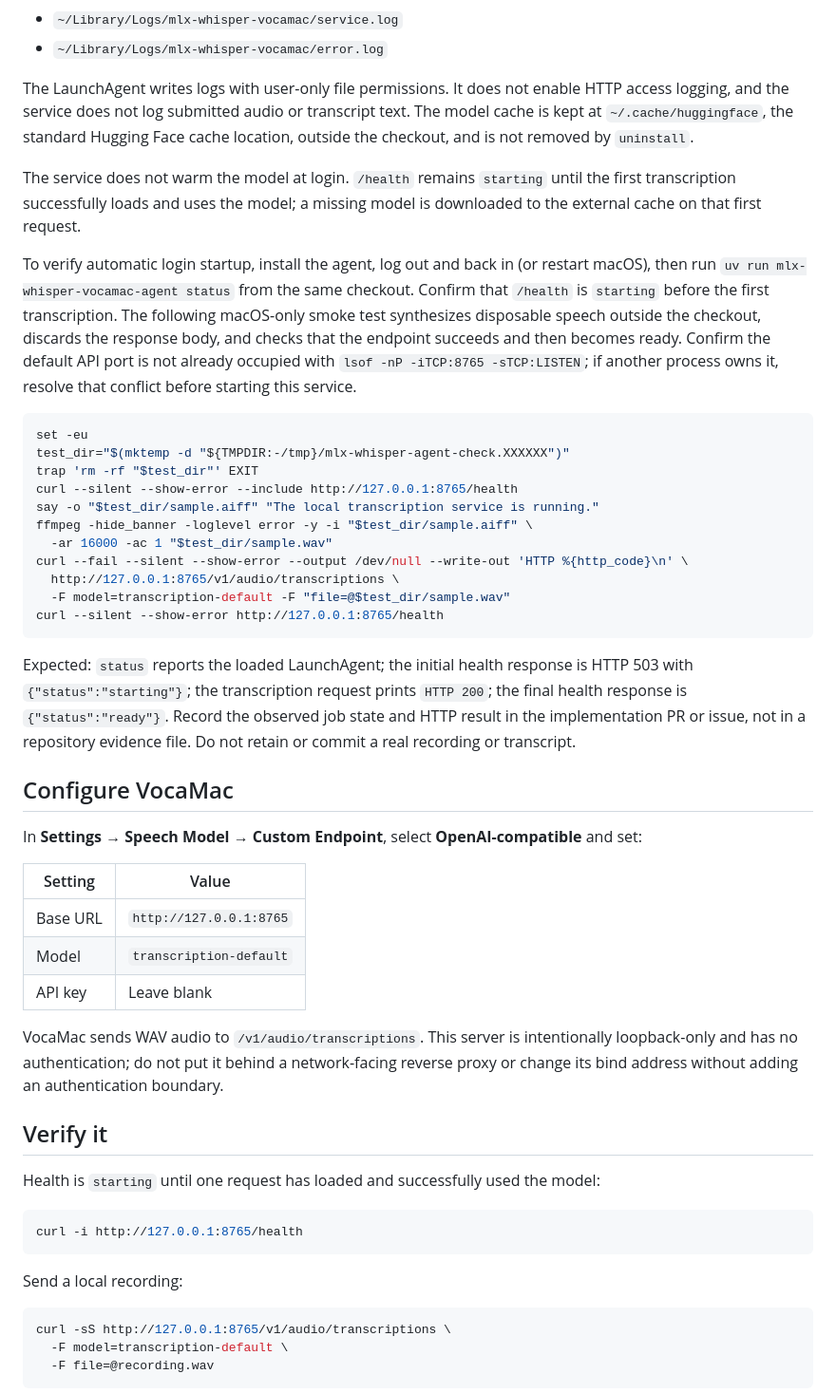
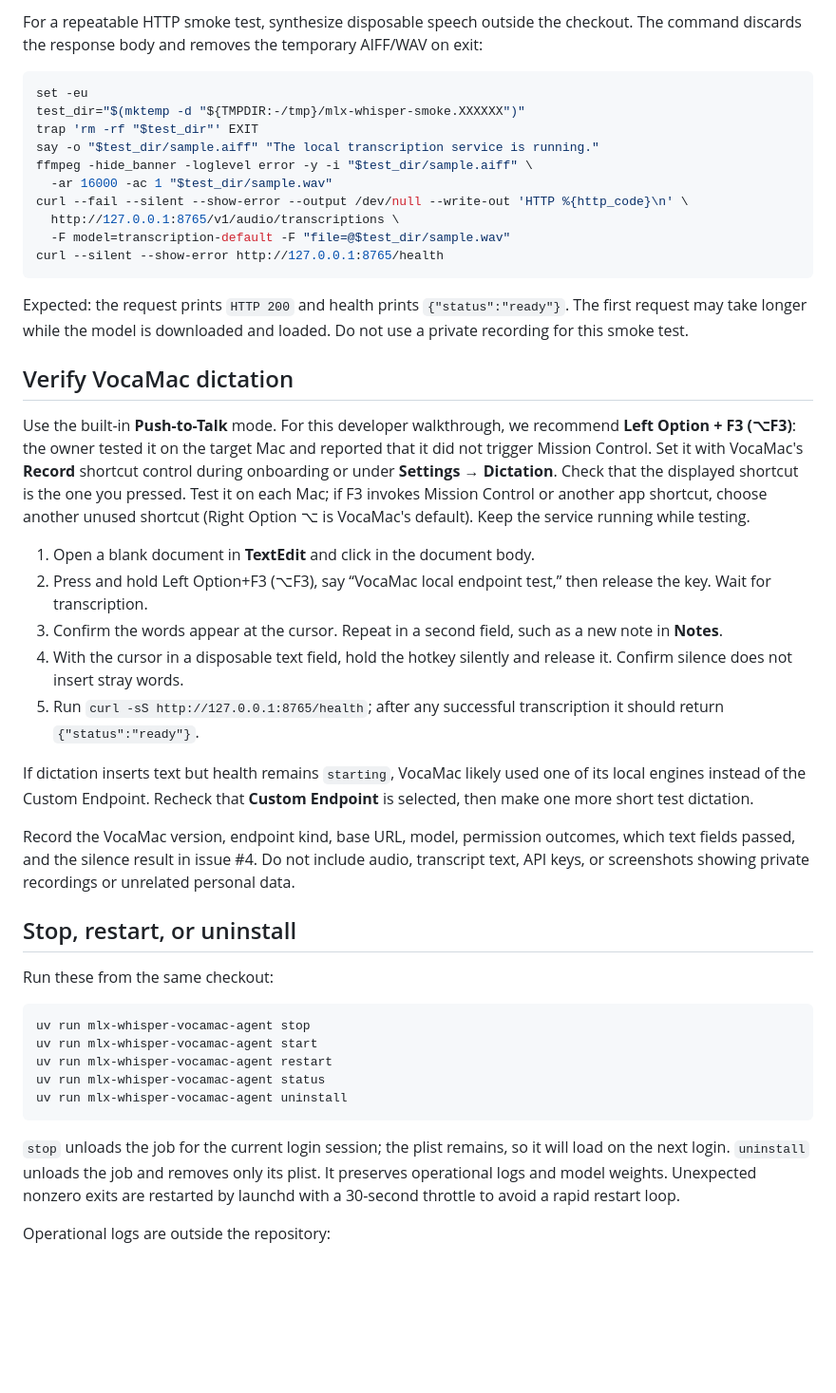
Before and after one commit to kmerrittNBC/mlx-whisper-vocamac, a Markdown page: README.md, the part around one of its changes. Shown at 95% size. Rendered like a GitHub page; blank space fills up the shorter version.

````diff
--- a/README.md
+++ b/README.md
@@ -82,30 +153,11 @@ recovery is needed. Inspect these files when diagnosing startup failures:
-- `~/Library/Logs/mlx-whisper-vocamac/service.log`
-- `~/Library/Logs/mlx-whisper-vocamac/error.log`
-
-The LaunchAgent writes logs with user-only file permissions. It does not enable
-HTTP access logging, and the service does not log submitted audio or transcript
-text. The model cache is kept at
-`~/.cache/huggingface`, the standard Hugging Face cache location, outside the
-checkout, and is not removed by `uninstall`.
-
-The service does not warm the model at login. `/health` remains `starting`
-until the first transcription successfully loads and uses the model; a missing
-model is downloaded to the external cache on that first request.
-
-To verify automatic login startup, install the agent, log out and back in (or
-restart macOS), then run `uv run mlx-whisper-vocamac-agent status` from the same
-checkout. Confirm that `/health` is `starting` before the first transcription.
-The following macOS-only smoke test synthesizes disposable speech outside the
-checkout, discards the response body, and checks that the endpoint succeeds and
-then becomes ready. Confirm the default API port is not already occupied with
-`lsof -nP -iTCP:8765 -sTCP:LISTEN`; if another process owns it, resolve that
-conflict before starting this service.
+For a repeatable HTTP smoke test, synthesize disposable speech outside the
+checkout. The command discards the response body and removes the temporary
+AIFF/WAV on exit:
 
 ```sh
 set -eu
-test_dir="$(mktemp -d "${TMPDIR:-/tmp}/mlx-whisper-agent-check.XXXXXX")"
+test_dir="$(mktemp -d "${TMPDIR:-/tmp}/mlx-whisper-smoke.XXXXXX")"
 trap 'rm -rf "$test_dir"' EXIT
-curl --silent --show-error --include http://127.0.0.1:8765/health
 say -o "$test_dir/sample.aiff" "The local transcription service is running."
 ffmpeg -hide_banner -loglevel error -y -i "$test_dir/sample.aiff" \
   -ar 16000 -ac 1 "$test_dir/sample.wav"
@@ -115,41 +167,57 @@ curl --fail --silent --show-error --output /dev/null --write-out 'HTTP %{http_co
 curl --silent --show-error http://127.0.0.1:8765/health
 ```
 
-Expected: `status` reports the loaded LaunchAgent; the initial health response
-is HTTP 503 with `{"status":"starting"}`; the transcription request prints
-`HTTP 200`; the final health response is `{"status":"ready"}`. Record
-the observed job state and HTTP result in the implementation PR or issue, not
-in a repository evidence file. Do not retain or commit a real recording or
-transcript.
+Expected: the request prints `HTTP 200` and health prints
+`{"status":"ready"}`. The first request may take longer while the model is
+downloaded and loaded. Do not use a private recording for this smoke test.
 
-## Configure VocaMac
+## Verify VocaMac dictation
 
-In **Settings → Speech Model → Custom Endpoint**, select **OpenAI-compatible** and
-set:
+Use the built-in **Push-to-Talk** mode. For this developer walkthrough, we
+recommend **Left Option + F3 (⌥F3)**: the owner tested it on the target Mac and
+reported that it did not trigger Mission Control. Set it with VocaMac's
+**Record** shortcut control during onboarding or under **Settings → Dictation**.
+Check that the displayed shortcut is the one you pressed. Test it on each Mac;
+if F3 invokes Mission Control or another app shortcut, choose another unused
+shortcut (Right Option ⌥ is VocaMac's default). Keep the service running while
+testing.
 
-| Setting | Value |
-| --- | --- |
-| Base URL | `http://127.0.0.1:8765` |
-| Model | `transcription-default` |
-| API key | Leave blank |
+1. Open a blank document in **TextEdit** and click in the document body.
+2. Press and hold Left Option+F3 (⌥F3), say “VocaMac local endpoint test,”
+   then release the key. Wait for transcription.
+3. Confirm the words appear at the cursor. Repeat in a second field, such as a
+   new note in **Notes**.
+4. With the cursor in a disposable text field, hold the hotkey silently and
+   release it. Confirm silence does not insert stray words.
+5. Run `curl -sS http://127.0.0.1:8765/health`; after any successful
+   transcription it should return `{"status":"ready"}`.
 
-VocaMac sends WAV audio to `/v1/audio/transcriptions`. This server is intentionally
-loopback-only and has no authentication; do not put it behind a network-facing
-reverse proxy or change its bind address without adding an authentication boundary.
+If dictation inserts text but health remains `starting`, VocaMac likely used
+one of its local engines instead of the Custom Endpoint. Recheck that
+**Custom Endpoint** is selected, then make one more short test dictation.
 
-## Verify it
+Record the VocaMac version, endpoint kind, base URL, model, permission outcomes,
+which text fields passed, and the silence result in issue #4. Do not include
+audio, transcript text, API keys, or screenshots showing private recordings or
+unrelated personal data.
 
-Health is `starting` until one request has loaded and successfully used the model:
+## Stop, restart, or uninstall
+
+Run these from the same checkout:
 
 ```sh
-curl -i http://127.0.0.1:8765/health
+uv run mlx-whisper-vocamac-agent stop
+uv run mlx-whisper-vocamac-agent start
+uv run mlx-whisper-vocamac-agent restart
+uv run mlx-whisper-vocamac-agent status
+uv run mlx-whisper-vocamac-agent uninstall
 ```
 
-Send a local recording:
+`stop` unloads the job for the current login session; the plist remains, so it
+will load on the next login. `uninstall` unloads the job and removes only its
+plist. It preserves operational logs and model weights. Unexpected nonzero
+exits are restarted by launchd with a 30-second throttle to avoid a rapid
+restart loop.
 
-```sh
-curl -sS http://127.0.0.1:8765/v1/audio/transcriptions \
-  -F model=transcription-default \
-  -F file=@recording.wav
-```
+Operational logs are outside the repository:
 
````
Also changed, not shown: other parts of README.md (+147 -53 lines), docs/screenshots/macos-input-monitoring-vocamac.png (added), docs/screenshots/vocamac-custom-endpoint.png (added), 6 other files.
